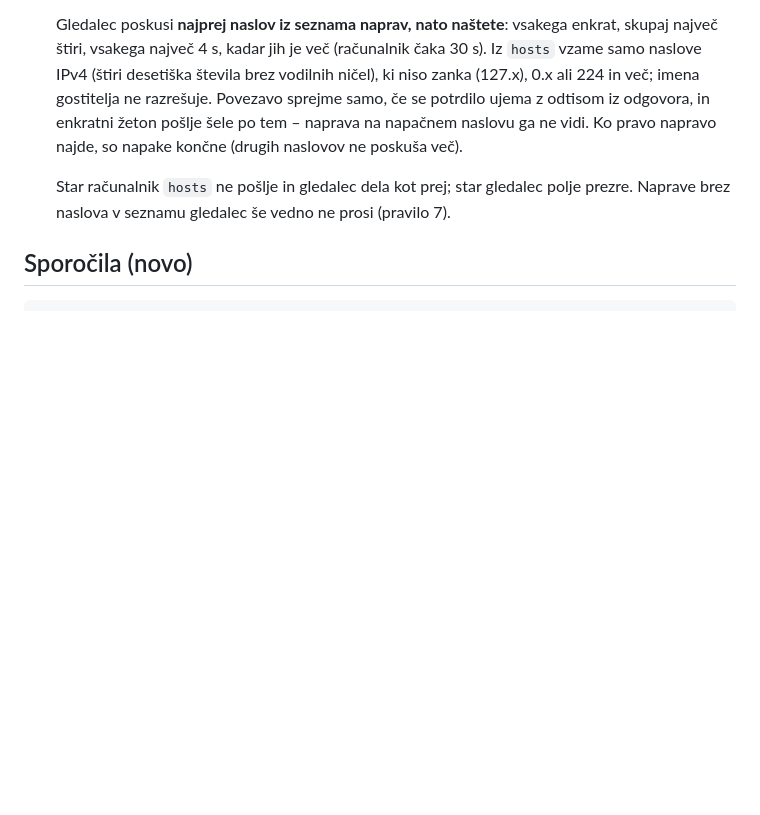
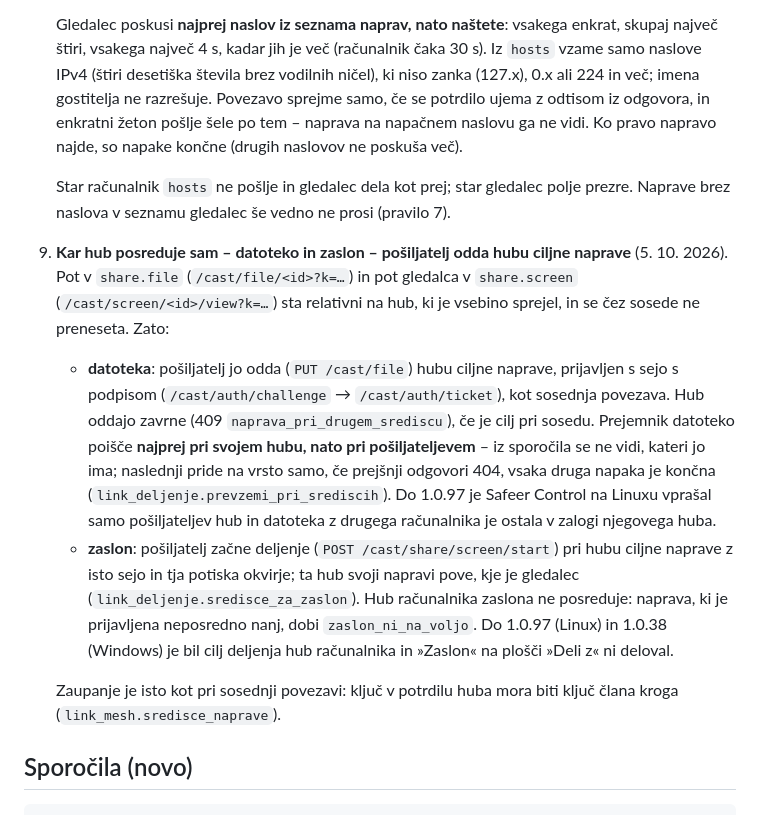
Before and after one commit to safeerOS/Safeer-windows, a Markdown page: docs/LINK-MESH.md, the part around the change. GitHub-like rendering; blank space fills up the shorter version.

Commit message:
LINK-MESH: pravilo 9 - datoteko in zaslon posiljatelj odda hubu ciljne naprave
Zapisano, kar ta krog naredi koda: pot v share.file in pot gledalca v share.screen sta relativni na hub, ki je
vsebino sprejel. Datoteko prejemnik isce najprej pri svojem hubu, nato pri posiljateljevem; deljenje zaslona se
zacne pri hubu ciljne naprave. Dokument je isti v repozitorijih za Linux in Windows.

Co-Authored-By: Claude Opus 5.5 <noreply@anthropic.com>
Claude-Session: https://claude.ai/code/session_017WhVibHSP2BPZuJ4CzJXEZ

````diff
--- a/docs/LINK-MESH.md
+++ b/docs/LINK-MESH.md
@@ -70,6 +70,26 @@ računalnik, ki je ves čas prižgan. Hub je ena točka odpovedi in ena točka,
    Star računalnik `hosts` ne pošlje in gledalec dela kot prej; star gledalec polje prezre. Naprave
    brez naslova v seznamu gledalec še vedno ne prosi (pravilo 7).
 
+9. **Kar hub posreduje sam – datoteko in zaslon – pošiljatelj odda hubu ciljne naprave** (5. 10. 2026).
+   Pot v `share.file` (`/cast/file/<id>?k=…`) in pot gledalca v `share.screen`
+   (`/cast/screen/<id>/view?k=…`) sta relativni na hub, ki je vsebino sprejel, in se čez sosede ne
+   preneseta. Zato:
+   - **datoteka**: pošiljatelj jo odda (`PUT /cast/file`) hubu ciljne naprave, prijavljen s sejo s
+     podpisom (`/cast/auth/challenge` → `/cast/auth/ticket`), kot sosednja povezava. Hub oddajo zavrne
+     (409 `naprava_pri_drugem_srediscu`), če je cilj pri sosedu. Prejemnik datoteko poišče **najprej
+     pri svojem hubu, nato pri pošiljateljevem** – iz sporočila se ne vidi, kateri jo ima; naslednji
+     pride na vrsto samo, če prejšnji odgovori 404, vsaka druga napaka je končna
+     (`link_deljenje.prevzemi_pri_srediscih`). Do 1.0.97 je Safeer Control na Linuxu vprašal samo
+     pošiljateljev hub in datoteka z drugega računalnika je ostala v zalogi njegovega huba.
+   - **zaslon**: pošiljatelj začne deljenje (`POST /cast/share/screen/start`) pri hubu ciljne naprave
+     z isto sejo in tja potiska okvirje; ta hub svoji napravi pove, kje je gledalec
+     (`link_deljenje.sredisce_za_zaslon`). Hub računalnika zaslona ne posreduje: naprava, ki je
+     prijavljena neposredno nanj, dobi `zaslon_ni_na_voljo`. Do 1.0.97 (Linux) in 1.0.38 (Windows) je
+     bil cilj deljenja hub računalnika in »Zaslon« na plošči »Deli z« ni deloval.
+
+   Zaupanje je isto kot pri sosednji povezavi: ključ v potrdilu huba mora biti ključ člana kroga
+   (`link_mesh.sredisce_naprave`).
+
 ## Sporočila (novo)
 
 ```
````
